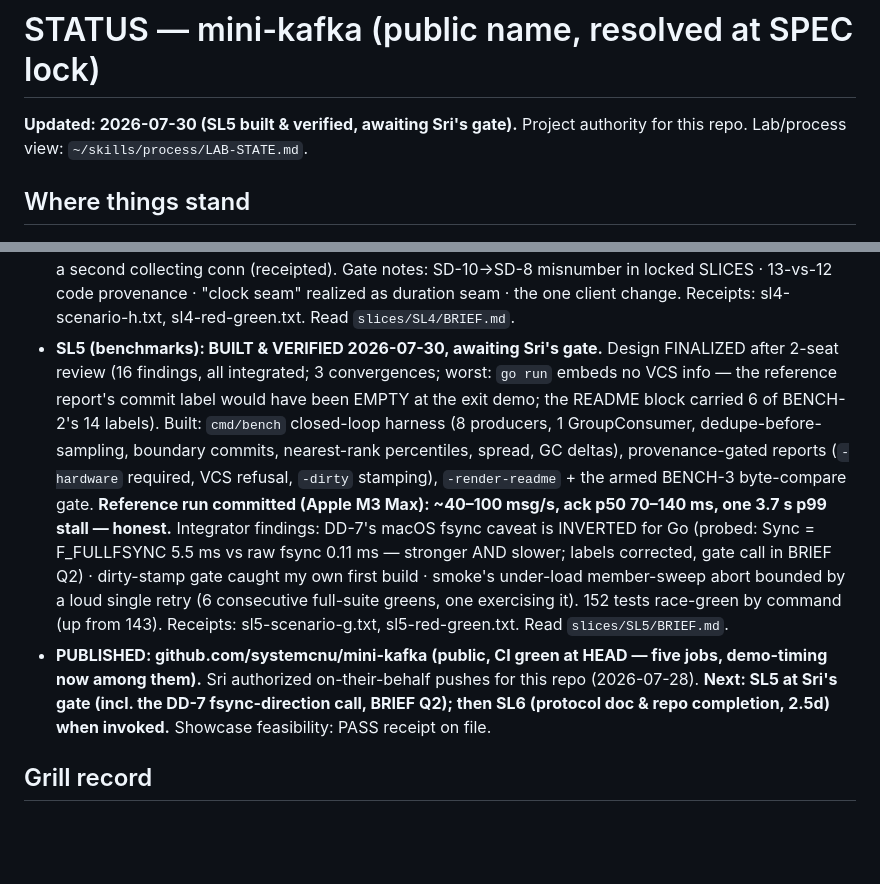
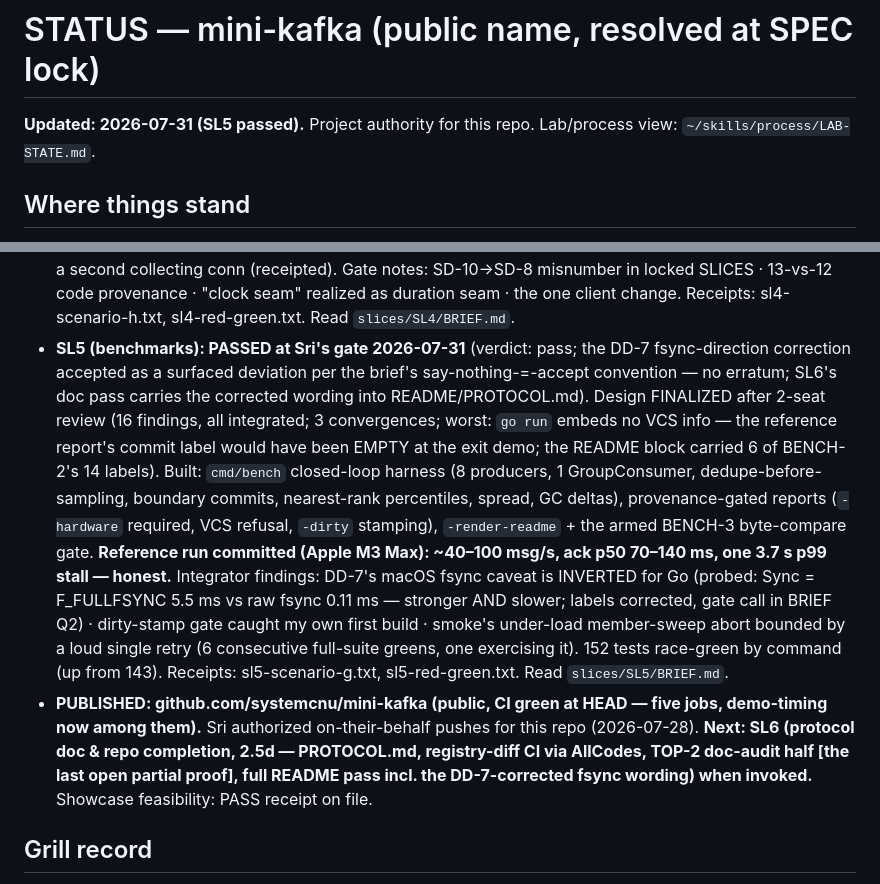
Before and after one commit to systemcnu/mini-kafka, a Markdown page: STATUS.md, 2 parts joined by grey strips. GitHub-like rendering; blank space fills up the shorter version.

Commit message:
SL5 PASSED at Sri's gate — DD-7 fsync correction accepted as surfaced; next SL6 (protocol doc & repo completion)

```diff
--- a/STATUS.md
+++ b/STATUS.md
@@ -1,6 +1,6 @@
 # STATUS — mini-kafka (public name, resolved at SPEC lock)
 
-**Updated: 2026-07-30 (SL5 built & verified, awaiting Sri's gate).** Project authority for this repo. Lab/process view: `~/skills/process/LAB-STATE.md`.
+**Updated: 2026-07-31 (SL5 passed).** Project authority for this repo. Lab/process view: `~/skills/process/LAB-STATE.md`.
 
 ## Where things stand
 
@@ -17,8 +17,8 @@
 - **Open partial proofs (SD-5 tracking):** CONS-1 multi-entry service — CLOSED at SL2 · scenario C group-positions half — CLOSED at SL2 · TOP-2 doc-audit half → SL6. (LOG halves closed at SL1; CI-green-on-GitHub closed 2026-07-28.)
 - **SL3 (the demo): PASSED at Sri's gate 2026-07-29** (verdict: pass; DD-21 digest-wording deviation accepted as surfaced). Design FINALIZED after 2-seat review (13 findings integrated; headline: the narration needed a client Assignment() accessor that didn't exist · Abandon()'s naive lifecycle mutex-trapped the kill behind a 7 s park · gated-vs-tested surface never coincided [both seats] · public README still denied groups existed — corrected now). Built: cmd/demo (two acts, deterministic byte-identical transcript, #event markers), client Assignment()+Abandon(), scripts/demo_timing.sh external clock (GOTOOLCHAIN preflight, direct-pipe timestamper, 4 receipted red paths), CI demo-timing job in a digest-pinned golang:1.24 container, README top screen + truth pass. **MEASURED: first-flow 6 s / total 18 s in CI's cold container (gates 60/180) · macOS cold leg 2 s / 18 s (cold-cache isolation verified by a 1.85 s controlled probe).** 131 tests race-green (by command), scenario A live receipt, marker sabotage exit-5 red witnessed, CI receipt captured from the real run. DEMO-1/DEMO-2 checks fully discharged. Receipts: sl3-scenario-a.txt, demo-timing.txt, demo-timing-macos.txt, sl3-red-green.txt. Read `slices/SL3/BRIEF.md`.
 - **SL4 (hostile inputs & caps audit): PASSED at Sri's gate 2026-07-30** (verdict: pass; the four gate notes — SD-10→SD-8 misnumber, 13-vs-12 code provenance, clock-seam-as-duration, the one client change — accepted as surfaced). Design FINALIZED after 2-seat review (14 findings, all integrated; two convergences; worst: the completeness audit as drafted audited its own list — a forgotten constant passed silently; the draft's "clients reconnect" claim was false for this repo's own client). Built: `wire.AllCodes()` + source-parser audit leg, the 13-code live battery (`TestScenarioH` = scenario H, three instances), conn-cap served CAP_EXCEEDED frame (wg-tracked writer), idle reclaim (Config.IdleTimeout, read deadline per frame-wait + response write deadlines), GroupConsumer Poll redial on EOF/reset, broker-level malformed table, group caps over the wire, fetch-side bad-partition. 143 tests race-green by command (up from 119), red-before-green receipted, exit sabotage (payload cap) witnessed red in battery AND per-cap test. Integrator catch: the builder's stop-hammer passed 30 isolated runs but missed 20/20 under full-suite load — de-flaked by scripting the drain window through the Syncer seam + a second collecting conn (receipted). Gate notes: SD-10→SD-8 misnumber in locked SLICES · 13-vs-12 code provenance · "clock seam" realized as duration seam · the one client change. Receipts: sl4-scenario-h.txt, sl4-red-green.txt. Read `slices/SL4/BRIEF.md`.
-- **SL5 (benchmarks): BUILT & VERIFIED 2026-07-30, awaiting Sri's gate.** Design FINALIZED after 2-seat review (16 findings, all integrated; 3 convergences; worst: `go run` embeds no VCS info — the reference report's commit label would have been EMPTY at the exit demo; the README block carried 6 of BENCH-2's 14 labels). Built: `cmd/bench` closed-loop harness (8 producers, 1 GroupConsumer, dedupe-before-sampling, boundary commits, nearest-rank percentiles, spread, GC deltas), provenance-gated reports (`-hardware` required, VCS refusal, `-dirty` stamping), `-render-readme` + the armed BENCH-3 byte-compare gate. **Reference run committed (Apple M3 Max): ~40–100 msg/s, ack p50 70–140 ms, one 3.7 s p99 stall — honest.** Integrator findings: DD-7's macOS fsync caveat is INVERTED for Go (probed: Sync = F_FULLFSYNC 5.5 ms vs raw fsync 0.11 ms — stronger AND slower; labels corrected, gate call in BRIEF Q2) · dirty-stamp gate caught my own first build · smoke's under-load member-sweep abort bounded by a loud single retry (6 consecutive full-suite greens, one exercising it). 152 tests race-green by command (up from 143). Receipts: sl5-scenario-g.txt, sl5-red-green.txt. Read `slices/SL5/BRIEF.md`.
-- **PUBLISHED: github.com/systemcnu/mini-kafka (public, CI green at HEAD — five jobs, demo-timing now among them).** Sri authorized on-their-behalf pushes for this repo (2026-07-28). **Next: SL5 at Sri's gate (incl. the DD-7 fsync-direction call, BRIEF Q2); then SL6 (protocol doc & repo completion, 2.5d) when invoked.** Showcase feasibility: PASS receipt on file.
+- **SL5 (benchmarks): PASSED at Sri's gate 2026-07-31** (verdict: pass; the DD-7 fsync-direction correction accepted as a surfaced deviation per the brief's say-nothing-=-accept convention — no erratum; SL6's doc pass carries the corrected wording into README/PROTOCOL.md). Design FINALIZED after 2-seat review (16 findings, all integrated; 3 convergences; worst: `go run` embeds no VCS info — the reference report's commit label would have been EMPTY at the exit demo; the README block carried 6 of BENCH-2's 14 labels). Built: `cmd/bench` closed-loop harness (8 producers, 1 GroupConsumer, dedupe-before-sampling, boundary commits, nearest-rank percentiles, spread, GC deltas), provenance-gated reports (`-hardware` required, VCS refusal, `-dirty` stamping), `-render-readme` + the armed BENCH-3 byte-compare gate. **Reference run committed (Apple M3 Max): ~40–100 msg/s, ack p50 70–140 ms, one 3.7 s p99 stall — honest.** Integrator findings: DD-7's macOS fsync caveat is INVERTED for Go (probed: Sync = F_FULLFSYNC 5.5 ms vs raw fsync 0.11 ms — stronger AND slower; labels corrected, gate call in BRIEF Q2) · dirty-stamp gate caught my own first build · smoke's under-load member-sweep abort bounded by a loud single retry (6 consecutive full-suite greens, one exercising it). 152 tests race-green by command (up from 143). Receipts: sl5-scenario-g.txt, sl5-red-green.txt. Read `slices/SL5/BRIEF.md`.
+- **PUBLISHED: github.com/systemcnu/mini-kafka (public, CI green at HEAD — five jobs, demo-timing now among them).** Sri authorized on-their-behalf pushes for this repo (2026-07-28). **Next: SL6 (protocol doc & repo completion, 2.5d — PROTOCOL.md, registry-diff CI via AllCodes, TOP-2 doc-audit half [the last open partial proof], full README pass incl. the DD-7-corrected fsync wording) when invoked.** Showcase feasibility: PASS receipt on file.
 
 ## Grill record
 
```
